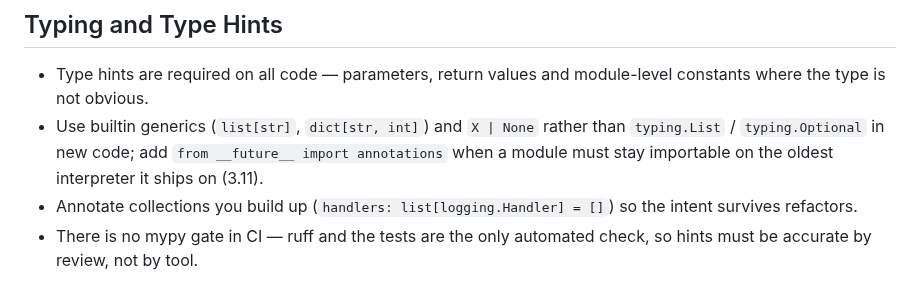
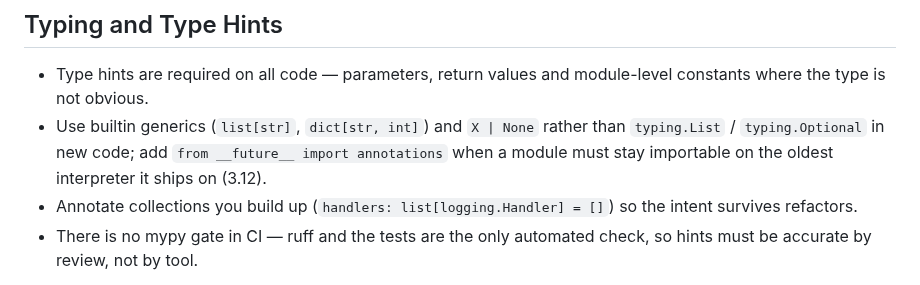
Before and after one commit to jeremie-durand/Agri-SDSS, a Markdown page: CLAUDE.md, the part around the change. GitHub-like rendering.

```diff
--- a/CLAUDE.md
+++ b/CLAUDE.md
@@ -207,7 +207,7 @@ pre-commit.
 - Use builtin generics (`list[str]`, `dict[str, int]`) and `X | None` rather than
   `typing.List` / `typing.Optional` in new code; add
   `from __future__ import annotations` when a module must stay importable on the
-  oldest interpreter it ships on (3.11).
+  oldest interpreter it ships on (3.12).
 - Annotate collections you build up (`handlers: list[logging.Handler] = []`) so
   the intent survives refactors.
 - There is no mypy gate in CI — ruff and the tests are the only automated check,
```
Also changed, not shown: caddy/CLAUDE.md (+1 -1 lines).
